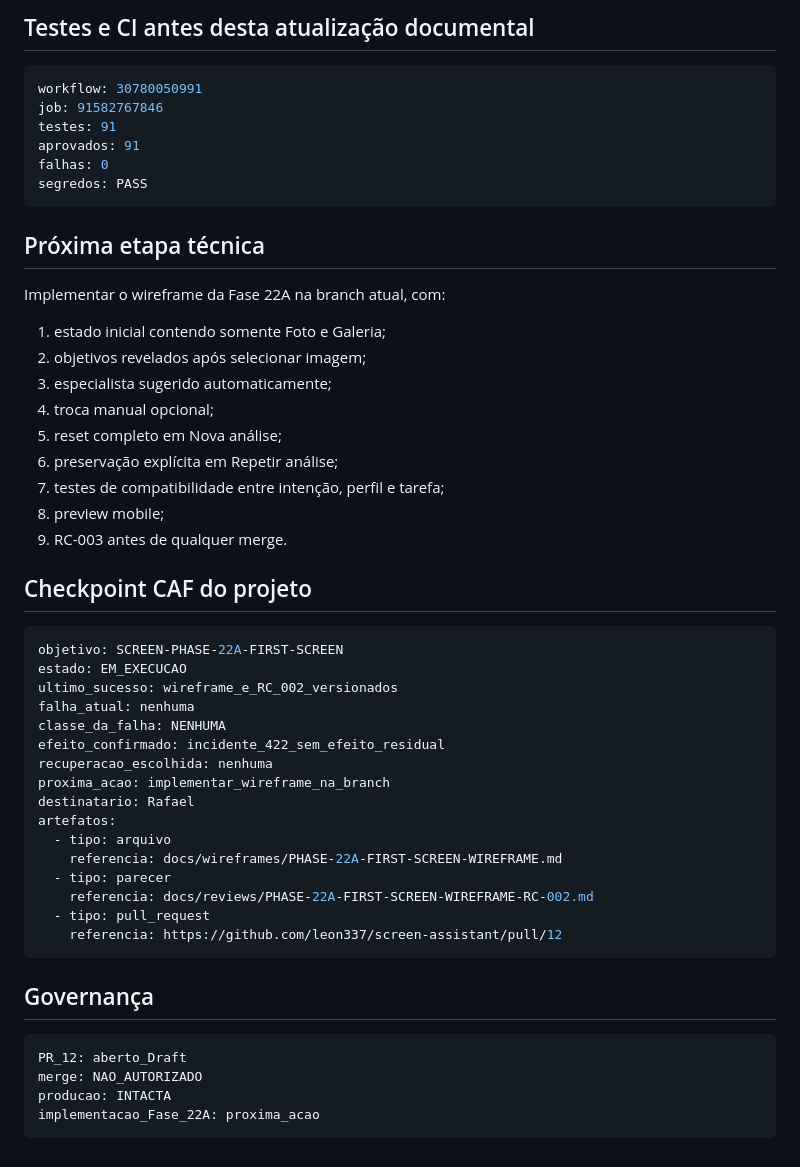
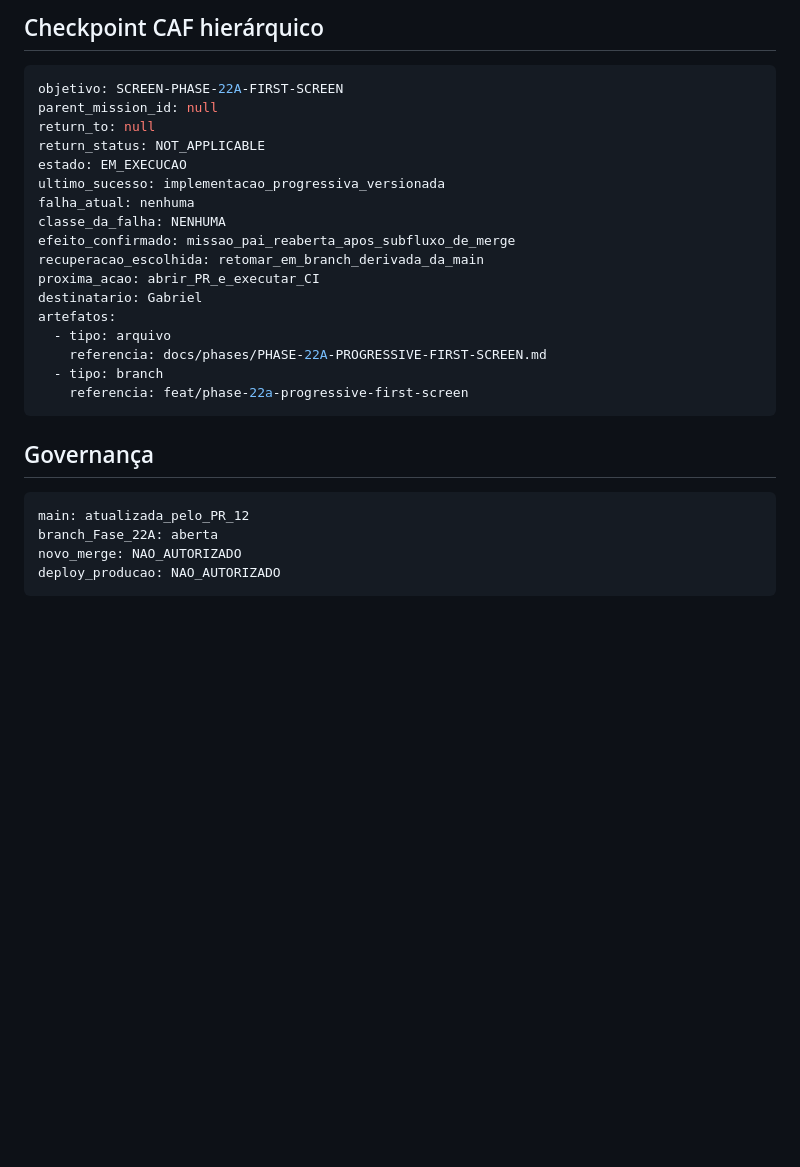
Before and after one commit to leon337/screen-assistant, a Markdown page: docs/status/SCREEN-ASSISTANT-CURRENT-STATE-2026-08-03.md, the part around one of its changes. Rendered like a GitHub page; blank space fills up the shorter version.

Commit message:
docs: corrigir estado pós-merge e reabrir missão da fase 22A

````diff
--- a/docs/status/SCREEN-ASSISTANT-CURRENT-STATE-2026-08-03.md
+++ b/docs/status/SCREEN-ASSISTANT-CURRENT-STATE-2026-08-03.md
@@ -158,54 +140,30 @@ Referência:
-## Testes e CI antes desta atualização documental
-
-```yaml
-workflow: 30780050991
-job: 91582767846
-testes: 91
-aprovados: 91
-falhas: 0
-segredos: PASS
-```
-
-## Próxima etapa técnica
-
-Implementar o wireframe da Fase 22A na branch atual, com:
-
-1. estado inicial contendo somente Foto e Galeria;
-2. objetivos revelados após selecionar imagem;
-3. especialista sugerido automaticamente;
-4. troca manual opcional;
-5. reset completo em Nova análise;
-6. preservação explícita em Repetir análise;
-7. testes de compatibilidade entre intenção, perfil e tarefa;
-8. preview mobile;
-9. RC-003 antes de qualquer merge.
-
-## Checkpoint CAF do projeto
+## Checkpoint CAF hierárquico
 
 ```yaml
 objetivo: SCREEN-PHASE-22A-FIRST-SCREEN
+parent_mission_id: null
+return_to: null
+return_status: NOT_APPLICABLE
 estado: EM_EXECUCAO
-ultimo_sucesso: wireframe_e_RC_002_versionados
+ultimo_sucesso: implementacao_progressiva_versionada
 falha_atual: nenhuma
 classe_da_falha: NENHUMA
-efeito_confirmado: incidente_422_sem_efeito_residual
-recuperacao_escolhida: nenhuma
-proxima_acao: implementar_wireframe_na_branch
-destinatario: Rafael
+efeito_confirmado: missao_pai_reaberta_apos_subfluxo_de_merge
+recuperacao_escolhida: retomar_em_branch_derivada_da_main
+proxima_acao: abrir_PR_e_executar_CI
+destinatario: Gabriel
 artefatos:
   - tipo: arquivo
-    referencia: docs/wireframes/PHASE-22A-FIRST-SCREEN-WIREFRAME.md
-  - tipo: parecer
-    referencia: docs/reviews/PHASE-22A-FIRST-SCREEN-WIREFRAME-RC-002.md
-  - tipo: pull_request
-    referencia: https://github.com/leon337/screen-assistant/pull/12
+    referencia: docs/phases/PHASE-22A-PROGRESSIVE-FIRST-SCREEN.md
+  - tipo: branch
+    referencia: feat/phase-22a-progressive-first-screen
 ```
 
 ## Governança
 
 ```yaml
-PR_12: aberto_Draft
-merge: NAO_AUTORIZADO
-producao: INTACTA
-implementacao_Fase_22A: proxima_acao
+main: atualizada_pelo_PR_12
+branch_Fase_22A: aberta
+novo_merge: NAO_AUTORIZADO
+deploy_producao: NAO_AUTORIZADO
 ```
````
Also changed, not shown: other parts of docs/status/SCREEN-ASSISTANT-CURRENT-STATE-2026-08-03.md (+100 -118 lines).
